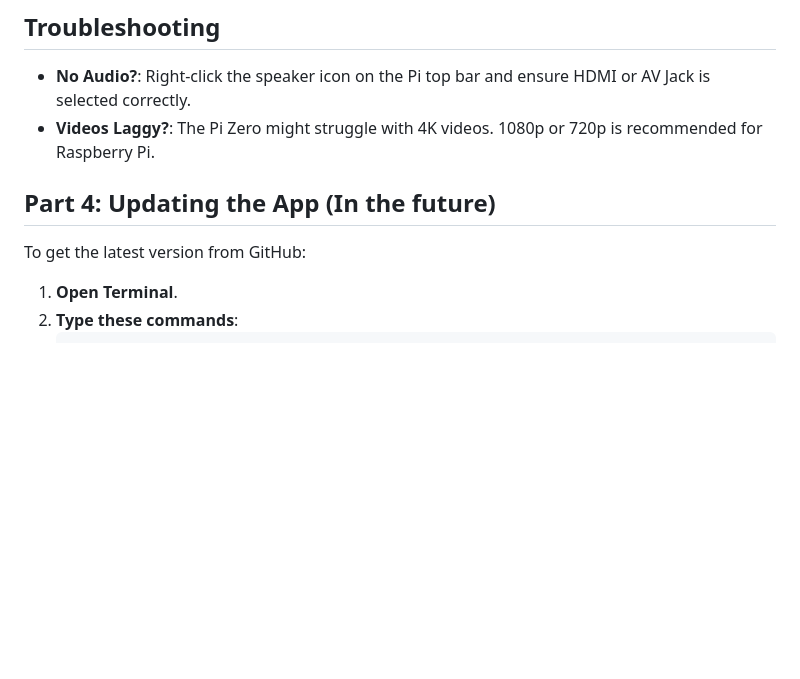
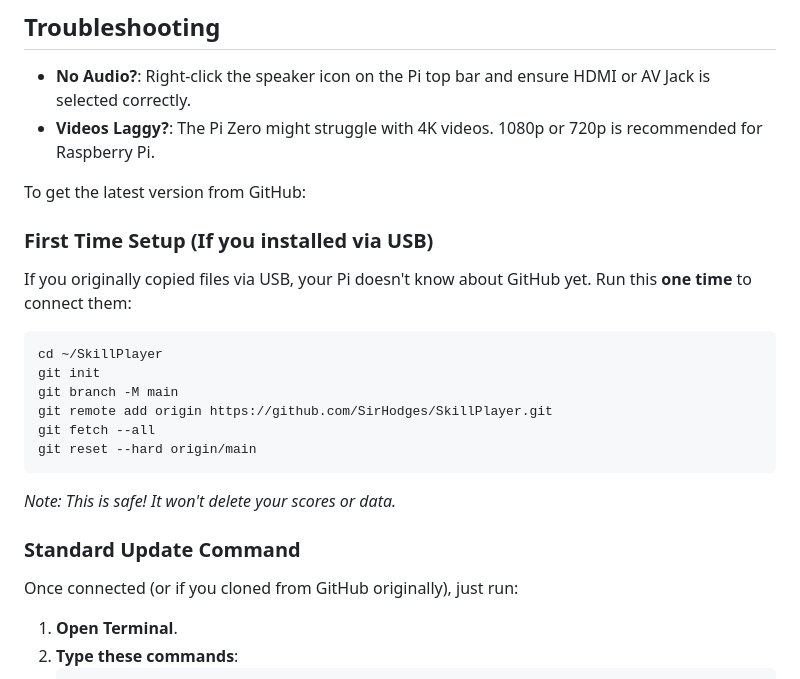
Before and after one commit to SirHodges/SkillPlayer, a Markdown page: SkillPlayer/RASPBERRY_PI.md, the part around the change. Rendered like a GitHub page; blank space fills up the shorter version.

Commit message:
docs: added usb-to-git fix instructions

````diff
--- a/SkillPlayer/RASPBERRY_PI.md
+++ b/SkillPlayer/RASPBERRY_PI.md
@@ -108,9 +108,23 @@ Now you check double-click it anytime to launch the app!
 - **No Audio?**: Right-click the speaker icon on the Pi top bar and ensure HDMI or AV Jack is selected correctly.
 - **Videos Laggy?**: The Pi Zero might struggle with 4K videos. 1080p or 720p is recommended for Raspberry Pi.
 
-## Part 4: Updating the App (In the future)
+To get the latest version from GitHub:
 
-To get the latest version from GitHub:
+### First Time Setup (If you installed via USB)
+If you originally copied files via USB, your Pi doesn't know about GitHub yet. Run this **one time** to connect them:
+
+```bash
+cd ~/SkillPlayer
+git init
+git branch -M main
+git remote add origin https://github.com/SirHodges/SkillPlayer.git
+git fetch --all
+git reset --hard origin/main
+```
+*Note: This is safe! It won't delete your scores or data.*
+
+### Standard Update Command
+Once connected (or if you cloned from GitHub originally), just run:
 
 1.  **Open Terminal**.
 2.  **Type these commands**:
````
